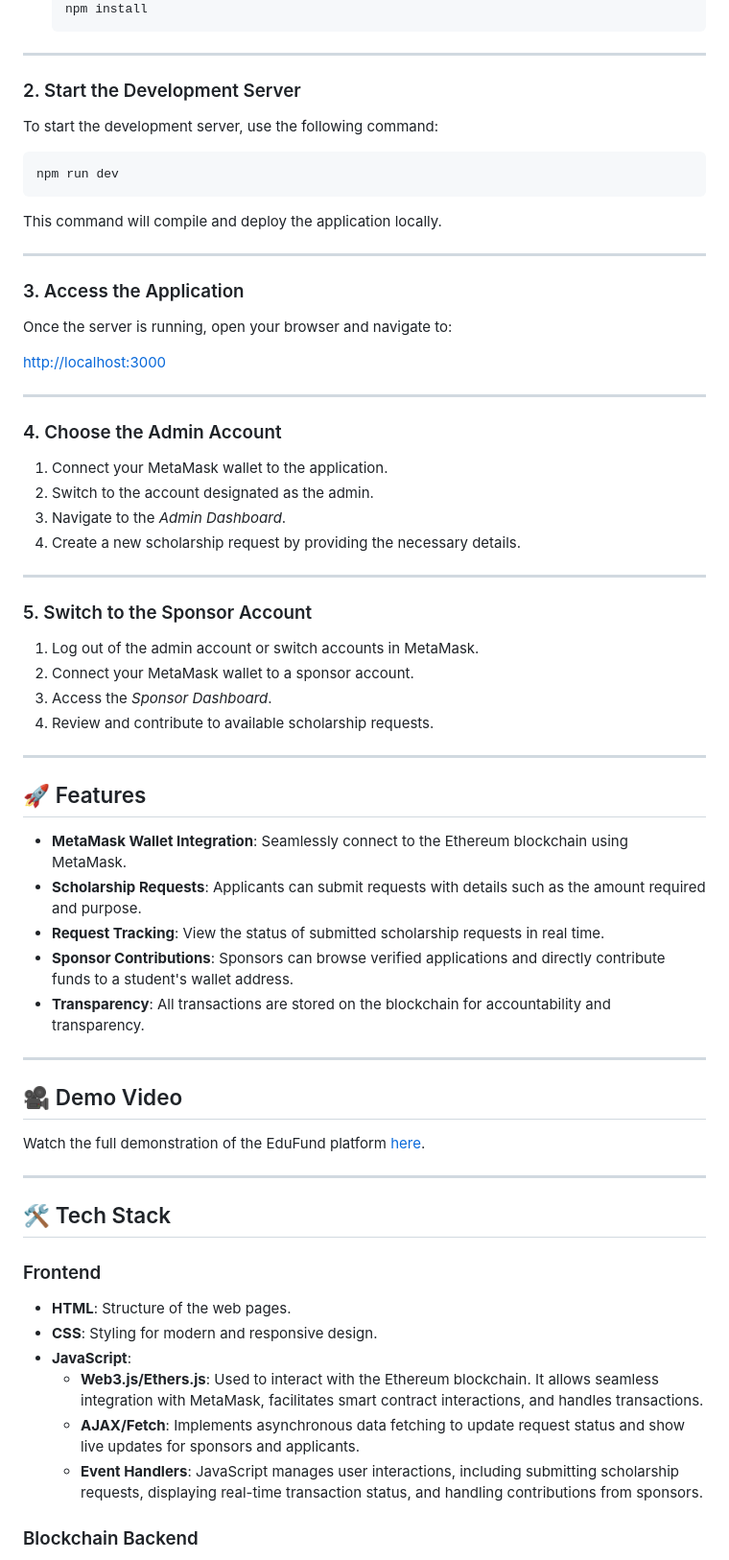
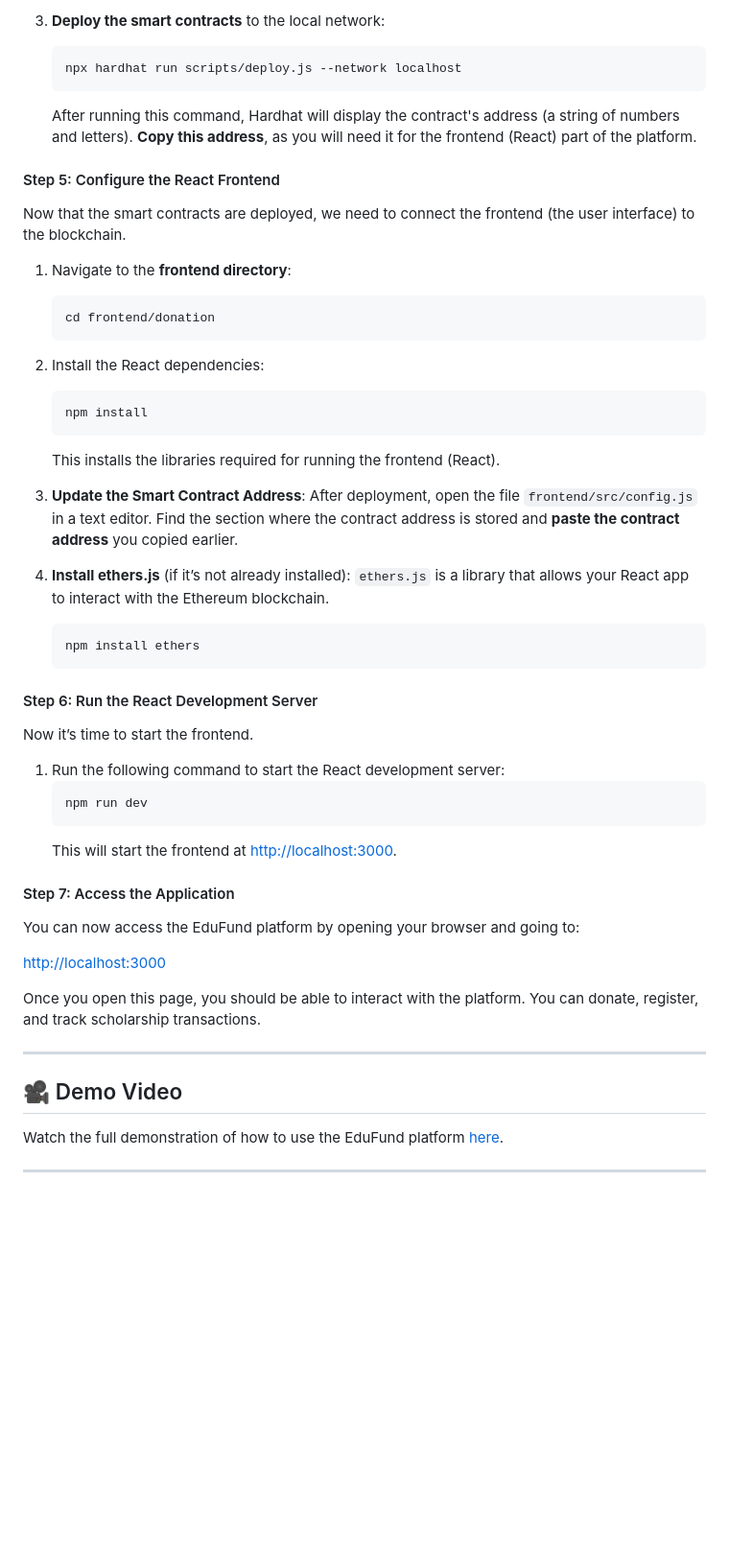
Before and after one commit to mariyageorge/KBAproject, a Markdown page: README.md, the part around one of its changes. Shown at 96% size. Drawn GitHub-style; blank space fills up the shorter version.

````diff
--- a/README.md
+++ b/README.md
@@ -35,72 +69,51 @@ Before you begin, ensure you have the following installed:
+3. **Deploy the smart contracts** to the local network:
+   ```bash
+   npx hardhat run scripts/deploy.js --network localhost
+   ```
+   After running this command, Hardhat will display the contract's address (a string of numbers and letters). **Copy this address**, as you will need it for the frontend (React) part of the platform.
+
+#### Step 5: Configure the React Frontend
+Now that the smart contracts are deployed, we need to connect the frontend (the user interface) to the blockchain.
+
+1. Navigate to the **frontend directory**:
+   ```bash
+   cd frontend/donation
+   ```
+
+2. Install the React dependencies:
+   ```bash
    npm install
    ```
+   This installs the libraries required for running the frontend (React).
 
----
+3. **Update the Smart Contract Address**:
+   After deployment, open the file `frontend/src/config.js` in a text editor. Find the section where the contract address is stored and **paste the contract address** you copied earlier.
 
-### 2. Start the Development Server
+4. **Install ethers.js** (if it’s not already installed):
+   `ethers.js` is a library that allows your React app to interact with the Ethereum blockchain.
+   ```bash
+   npm install ethers
+   ```
 
-To start the development server, use the following command:
+#### Step 6: Run the React Development Server
+Now it’s time to start the frontend.
 
-```bash
-npm run dev
-```
+1. Run the following command to start the React development server:
+   ```bash
+   npm run dev
+   ```
+   This will start the frontend at [http://localhost:3000](http://localhost:3000).
 
-This command will compile and deploy the application locally.
-
----
-
-### 3. Access the Application
-
-Once the server is running, open your browser and navigate to:
+#### Step 7: Access the Application
+You can now access the EduFund platform by opening your browser and going to:
 
 [http://localhost:3000](http://localhost:3000)
 
----
-
-### 4. Choose the Admin Account
-
-1. Connect your MetaMask wallet to the application.
-2. Switch to the account designated as the admin.
-3. Navigate to the *Admin Dashboard*.
-4. Create a new scholarship request by providing the necessary details.
-
----
-
-### 5. Switch to the Sponsor Account
-
-1. Log out of the admin account or switch accounts in MetaMask.
-2. Connect your MetaMask wallet to a sponsor account.
-3. Access the *Sponsor Dashboard*.
-4. Review and contribute to available scholarship requests.
-
----
-
-## 🚀 Features
-
-- **MetaMask Wallet Integration**: Seamlessly connect to the Ethereum blockchain using MetaMask.
-- **Scholarship Requests**: Applicants can submit requests with details such as the amount required and purpose.
-- **Request Tracking**: View the status of submitted scholarship requests in real time.
-- **Sponsor Contributions**: Sponsors can browse verified applications and directly contribute funds to a student's wallet address.
-- **Transparency**: All transactions are stored on the blockchain for accountability and transparency.
+Once you open this page, you should be able to interact with the platform. You can donate, register, and track scholarship transactions.
 
 ---
 
 ## 🎥 Demo Video
-
-Watch the full demonstration of the EduFund platform [here](https://youtu.be/1Hq5Li3Nfjs?si=vE1P5NCoiILs7tHa).
+Watch the full demonstration of how to use the EduFund platform [here](https://youtu.be/1Hq5Li3Nfjs?si=vE1P5NCoiILs7tHa).
 
 ---
-
-## 🛠 Tech Stack
-
-### Frontend
-
-- **HTML**: Structure of the web pages.
-- **CSS**: Styling for modern and responsive design.
-- **JavaScript**:
-  - **Web3.js/Ethers.js**: Used to interact with the Ethereum blockchain. It allows seamless integration with MetaMask, facilitates smart contract interactions, and handles transactions.
-  - **AJAX/Fetch**: Implements asynchronous data fetching to update request status and show live updates for sponsors and applicants.
-  - **Event Handlers**: JavaScript manages user interactions, including submitting scholarship requests, displaying real-time transaction status, and handling contributions from sponsors.
-
-### Blockchain Backend
-
````
Also changed, not shown: other parts of README.md (+48 -30 lines).
